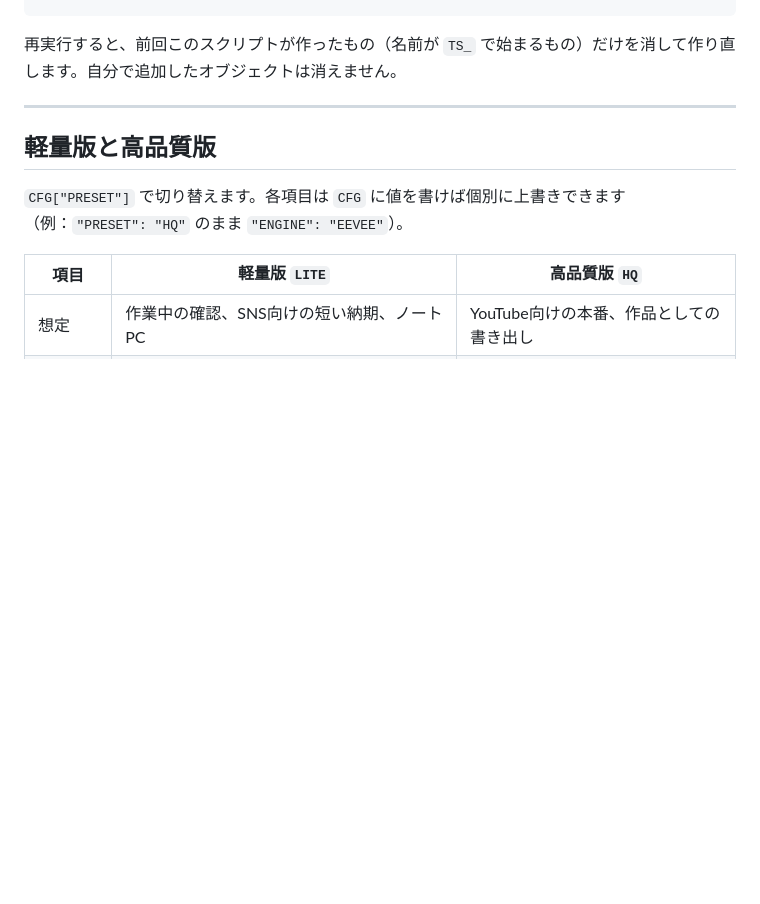
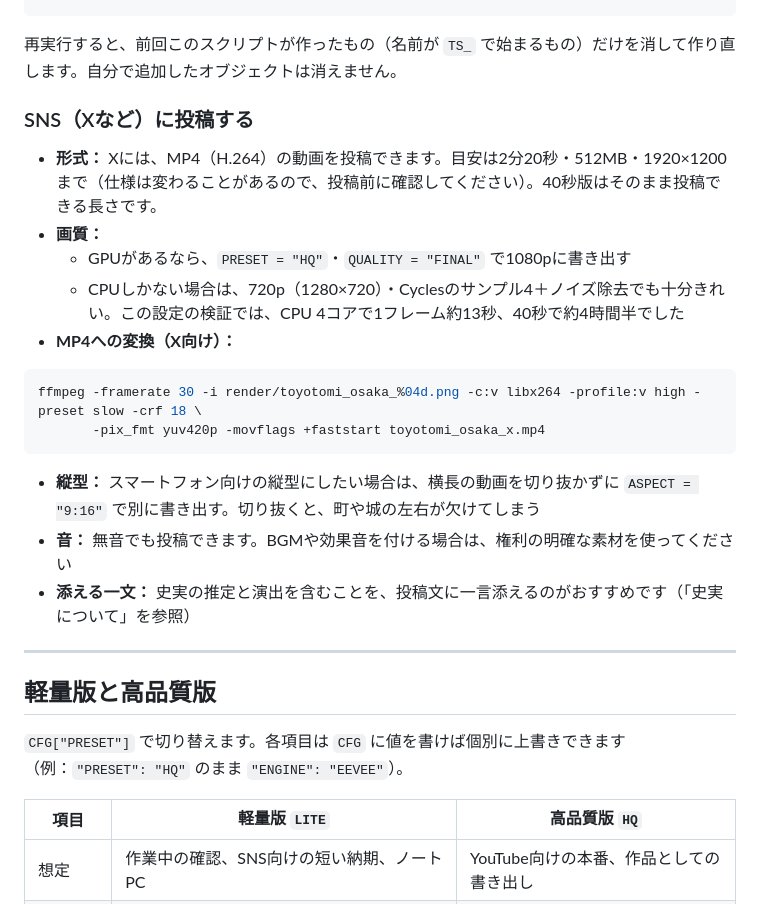
Before and after one commit to matshita-junior/junior-profile, a Markdown page: osaka-castle/README.md, the part around the change. Rendered like a GitHub page; blank space fills up the shorter version.

Commit message:
Document how to export the castle timelapse for social posts
Co-Authored-By: Claude Opus 5.5 <noreply@anthropic.com>
Claude-Session: https://claude.ai/code/session_0184F7RjAX1RkhRmNGYaxPy4

````diff
--- a/osaka-castle/README.md
+++ b/osaka-castle/README.md
@@ -53,6 +53,23 @@ ffmpeg -framerate 30 -i render/toyotomi_osaka_%04d.png -c:v libx264 -pix_fmt yuv
 ```
 
 再実行すると、前回このスクリプトが作ったもの（名前が `TS_` で始まるもの）だけを消して作り直します。自分で追加したオブジェクトは消えません。
+
+### SNS（Xなど）に投稿する
+
+- **形式：** Xには、MP4（H.264）の動画を投稿できます。目安は2分20秒・512MB・1920×1200まで（仕様は変わることがあるので、投稿前に確認してください）。40秒版はそのまま投稿できる長さです。
+- **画質：**
+  - GPUがあるなら、`PRESET = "HQ"`・`QUALITY = "FINAL"` で1080pに書き出す
+  - CPUしかない場合は、720p（1280×720）・Cyclesのサンプル4＋ノイズ除去でも十分きれい。この設定の検証では、CPU 4コアで1フレーム約13秒、40秒で約4時間半でした
+- **MP4への変換（X向け）：**
+
+```sh
+ffmpeg -framerate 30 -i render/toyotomi_osaka_%04d.png -c:v libx264 -profile:v high -preset slow -crf 18 \
+       -pix_fmt yuv420p -movflags +faststart toyotomi_osaka_x.mp4
+```
+
+- **縦型：** スマートフォン向けの縦型にしたい場合は、横長の動画を切り抜かずに `ASPECT = "9:16"` で別に書き出す。切り抜くと、町や城の左右が欠けてしまう
+- **音：** 無音でも投稿できます。BGMや効果音を付ける場合は、権利の明確な素材を使ってください
+- **添える一文：** 史実の推定と演出を含むことを、投稿文に一言添えるのがおすすめです（「史実について」を参照）
 
 ---
 
````
